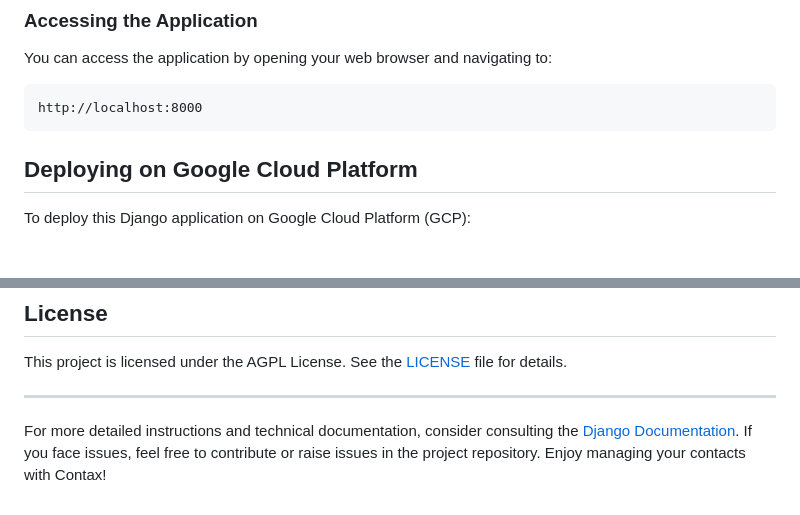
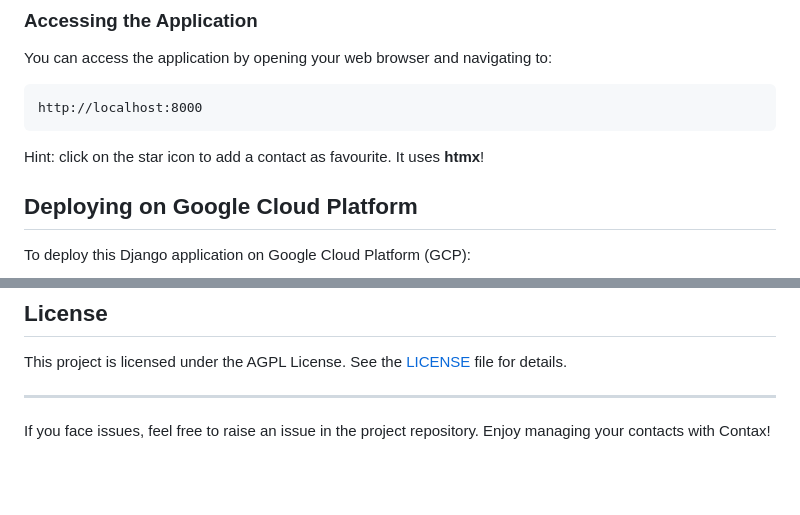
Before and after one commit to yulqen/contax, a Markdown page: README.md, 2 parts joined by grey strips. GitHub-like rendering; blank space fills up the shorter version.

Commit message:
Tweak to README

````diff
--- a/README.md
+++ b/README.md
@@ -66,6 +66,8 @@ You can access the application by opening your web browser and navigating to:
 http://localhost:8000
 ```
 
+Hint: click on the star icon to add a contact as favourite. It uses **htmx**!
+
 ## Deploying on Google Cloud Platform
 
 To deploy this Django application on Google Cloud Platform (GCP):
@@ -108,4 +110,4 @@ This project is licensed under the AGPL License. See the [LICENSE](LICENSE) file
 
 ---
 
-For more detailed instructions and technical documentation, consider consulting the [Django Documentation](https://docs.djangoproject.com/en/stable/). If you face issues, feel free to contribute or raise issues in the project repository. Enjoy managing your contacts with Contax!
+If you face issues, feel free to raise an issue in the project repository. Enjoy managing your contacts with Contax!
````
